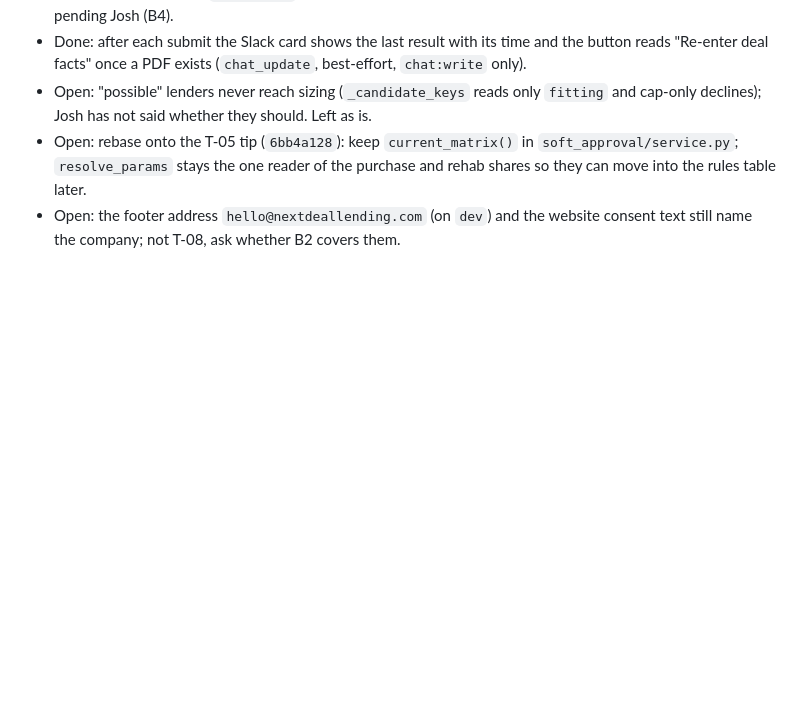
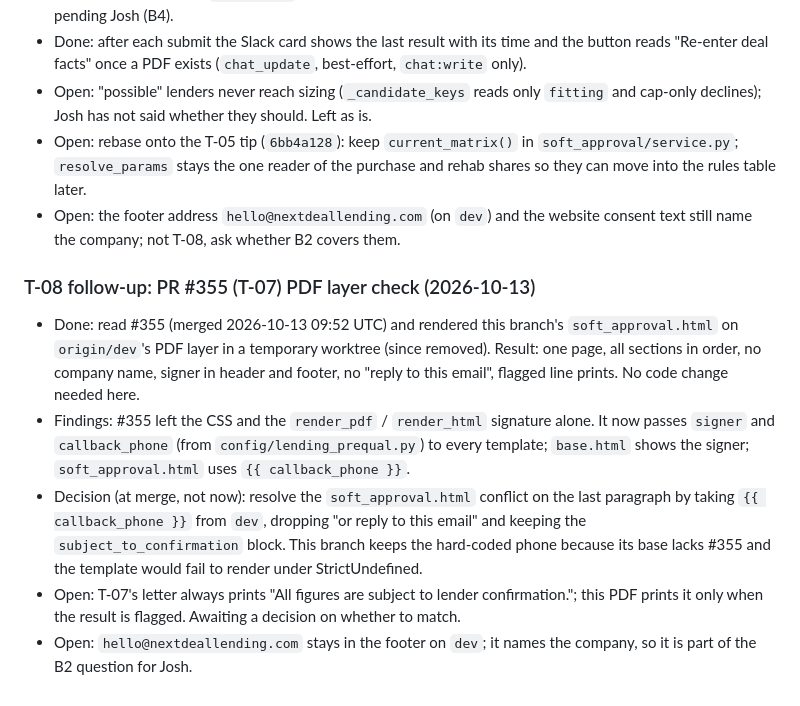
Before and after one commit to jbkcreator/Forced-action-, a Markdown page: docs/lending/T04-T05-T11-T12-decision-log.md, the part around the change. Drawn GitHub-style; blank space fills up the shorter version.

Commit message:
docs(lending): T-08 decision log - PR #355 PDF layer check and merge resolution
Co-Authored-By: Claude Sonnet 5.5 <noreply@anthropic.com>

```diff
--- a/docs/lending/T04-T05-T11-T12-decision-log.md
+++ b/docs/lending/T04-T05-T11-T12-decision-log.md
@@ -218,3 +218,10 @@ _No entries yet._
 - Open: "possible" lenders never reach sizing (`_candidate_keys` reads only `fitting` and cap-only declines); Josh has not said whether they should. Left as is.
 - Open: rebase onto the T-05 tip (`6bb4a128`): keep `current_matrix()` in `soft_approval/service.py`; `resolve_params` stays the one reader of the purchase and rehab shares so they can move into the rules table later.
 - Open: the footer address `hello@nextdeallending.com` (on `dev`) and the website consent text still name the company; not T-08, ask whether B2 covers them.
+
+### T-08 follow-up: PR #355 (T-07) PDF layer check (2026-10-13)
+- Done: read #355 (merged 2026-10-13 09:52 UTC) and rendered this branch's `soft_approval.html` on `origin/dev`'s PDF layer in a temporary worktree (since removed). Result: one page, all sections in order, no company name, signer in header and footer, no "reply to this email", flagged line prints. No code change needed here.
+- Findings: #355 left the CSS and the `render_pdf` / `render_html` signature alone. It now passes `signer` and `callback_phone` (from `config/lending_prequal.py`) to every template; `base.html` shows the signer; `soft_approval.html` uses `{{ callback_phone }}`.
+- Decision (at merge, not now): resolve the `soft_approval.html` conflict on the last paragraph by taking `{{ callback_phone }}` from `dev`, dropping "or reply to this email" and keeping the `subject_to_confirmation` block. This branch keeps the hard-coded phone because its base lacks #355 and the template would fail to render under StrictUndefined.
+- Open: T-07's letter always prints "All figures are subject to lender confirmation."; this PDF prints it only when the result is flagged. Awaiting a decision on whether to match.
+- Open: `hello@nextdeallending.com` stays in the footer on `dev`; it names the company, so it is part of the B2 question for Josh.
```
